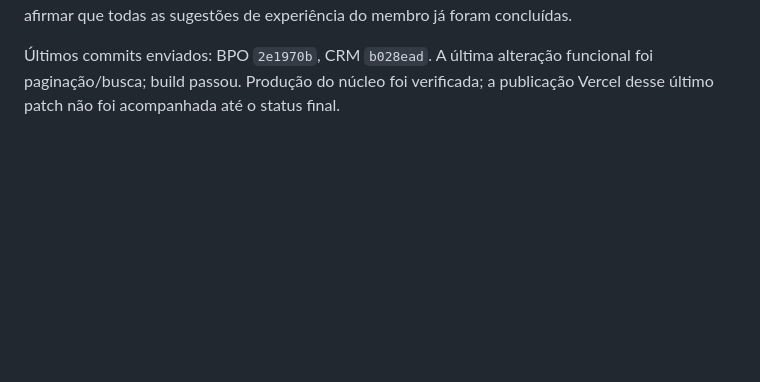
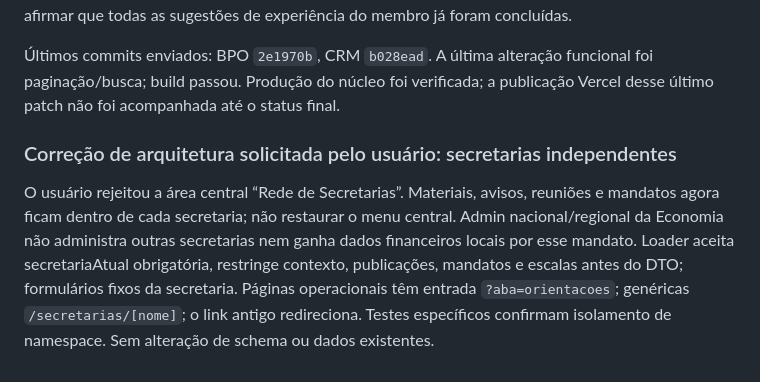
Before and after one commit to henriquezanchi/CRMNovaAcropole, a Markdown page: docs/CONTINUIDADE-ABERTURAS-CRM-2026-10-23.md, the part around the change. GitHub-like rendering; blank space fills up the shorter version.

Commit message:
Documenta gestão nacional e regional isolada por secretaria

```diff
--- a/docs/CONTINUIDADE-ABERTURAS-CRM-2026-10-23.md
+++ b/docs/CONTINUIDADE-ABERTURAS-CRM-2026-10-23.md
@@ -114,3 +114,7 @@ O usuário pede economia de tokens: não reexplorar o repositório inteiro nem r
 As sugestões amplas também aprovadas incluíam uma jornada individual de acolhimento, central geral de solicitações internas, passagem de função assistida e uma página Minha escola consolidando todas as áreas. **Não foram construídos novos módulos dedicados a essas quatro sugestões nesta rodada**; verificar os recursos existentes antes de expandir. Biblioteca aceita links HTTPS, ainda não upload binário próprio. Reuniões/planos são publicações e tarefas; não há novo sistema de videoconferência nem disparos externos. O núcleo de abertura/secretarias/avaliação está implementado, mas não afirmar que todas as sugestões de experiência do membro já foram concluídas.
 
 Últimos commits enviados: BPO `2e1970b`, CRM `b028ead`. A última alteração funcional foi paginação/busca; build passou. Produção do núcleo foi verificada; a publicação Vercel desse último patch não foi acompanhada até o status final.
+
+### Correção de arquitetura solicitada pelo usuário: secretarias independentes
+
+O usuário rejeitou a área central “Rede de Secretarias”. Materiais, avisos, reuniões e mandatos agora ficam dentro de cada secretaria; não restaurar o menu central. Admin nacional/regional da Economia não administra outras secretarias nem ganha dados financeiros locais por esse mandato. Loader aceita secretariaAtual obrigatória, restringe contexto, publicações, mandatos e escalas antes do DTO; formulários fixos da secretaria. Páginas operacionais têm entrada `?aba=orientacoes`; genéricas `/secretarias/[nome]`; o link antigo redireciona. Testes específicos confirmam isolamento de namespace. Sem alteração de schema ou dados existentes.
```
